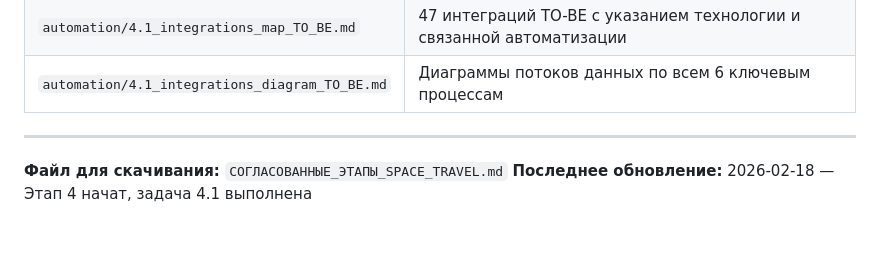
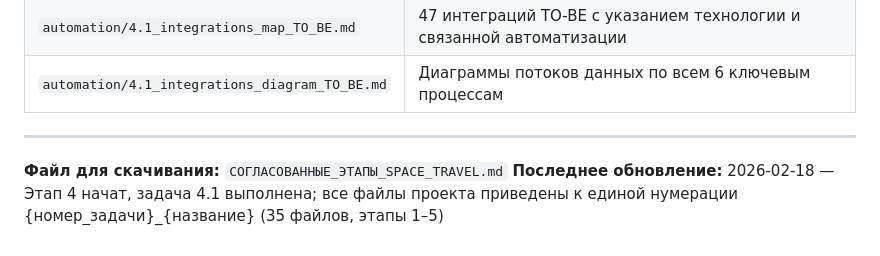
Before and after one commit to brandgrossmeister8-cmd/space-travel, a Markdown page: СОГЛАСОВАННЫЕ_ЭТАПЫ_SPACE_TRAVEL.md, the part around the change. Drawn GitHub-style.

Commit message:
Обновлены CLAUDE.md и СОГЛАСОВАННЫЕ_ЭТАПЫ: фиксация переименования файлов
- CLAUDE.md: добавлена отметка о приведении 35 файлов к нумерации задач
- СОГЛАСОВАННЫЕ_ЭТАПЫ: обновлена строка "Последнее обновление"

Co-Authored-By: Claude Opus 4.5 <noreply@anthropic.com>

```diff
--- a/СОГЛАСОВАННЫЕ_ЭТАПЫ_SPACE_TRAVEL.md
+++ b/СОГЛАСОВАННЫЕ_ЭТАПЫ_SPACE_TRAVEL.md
@@ -2709,4 +2709,4 @@
 ---
 
 **Файл для скачивания:** `СОГЛАСОВАННЫЕ_ЭТАПЫ_SPACE_TRAVEL.md`
-**Последнее обновление:** 2026-02-18 — Этап 4 начат, задача 4.1 выполнена
+**Последнее обновление:** 2026-02-18 — Этап 4 начат, задача 4.1 выполнена; все файлы проекта приведены к единой нумерации {номер_задачи}_{название} (35 файлов, этапы 1–5)
```
Also changed, not shown: CLAUDE.md (+1 -0 lines).
